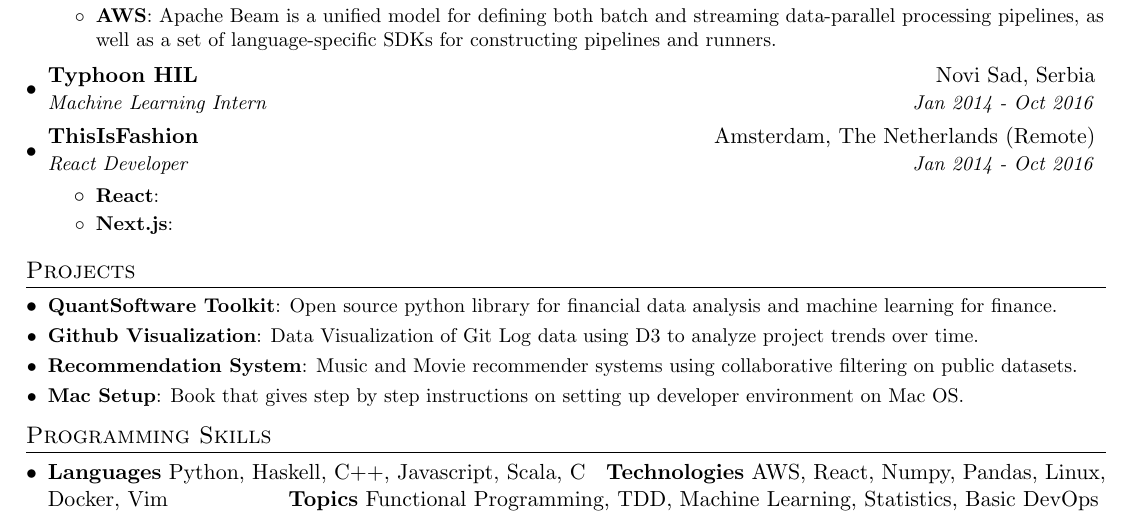
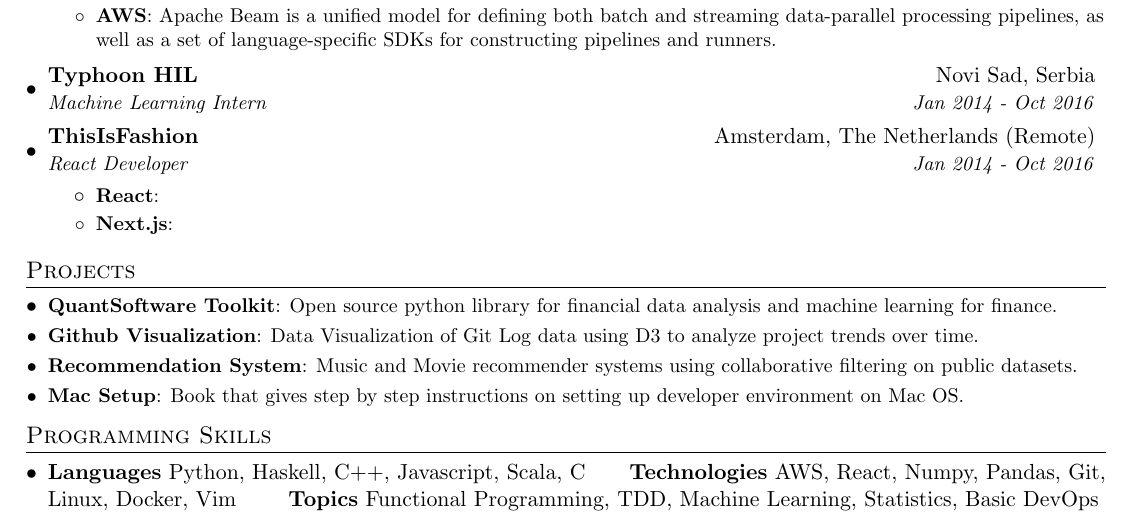
Before and after one commit to Selich/cv, a LaTeX CV (nikola_selic_cv.tex): part of the page, cut so that both start at the same text. Compiled offline with pdfLaTeX.

Commit message:
First commit

```diff
--- a/nikola_selic_cv.tex
+++ b/nikola_selic_cv.tex
@@ -130,7 +130,7 @@
     \item{
       \textbf{Languages}{ Python, Haskell, C++, Javascript, Scala, C# }
       \hfill
-      \textbf{Technologies}{ AWS, React, Numpy, Pandas, Linux, Docker, Vim }
+      \textbf{Technologies}{ AWS, React, Numpy, Pandas, Git, Linux, Docker, Vim }
       \hfill
       \textbf{Topics}{ Functional Programming, TDD, Machine Learning, Statistics, Basic DevOps }
     }
```
